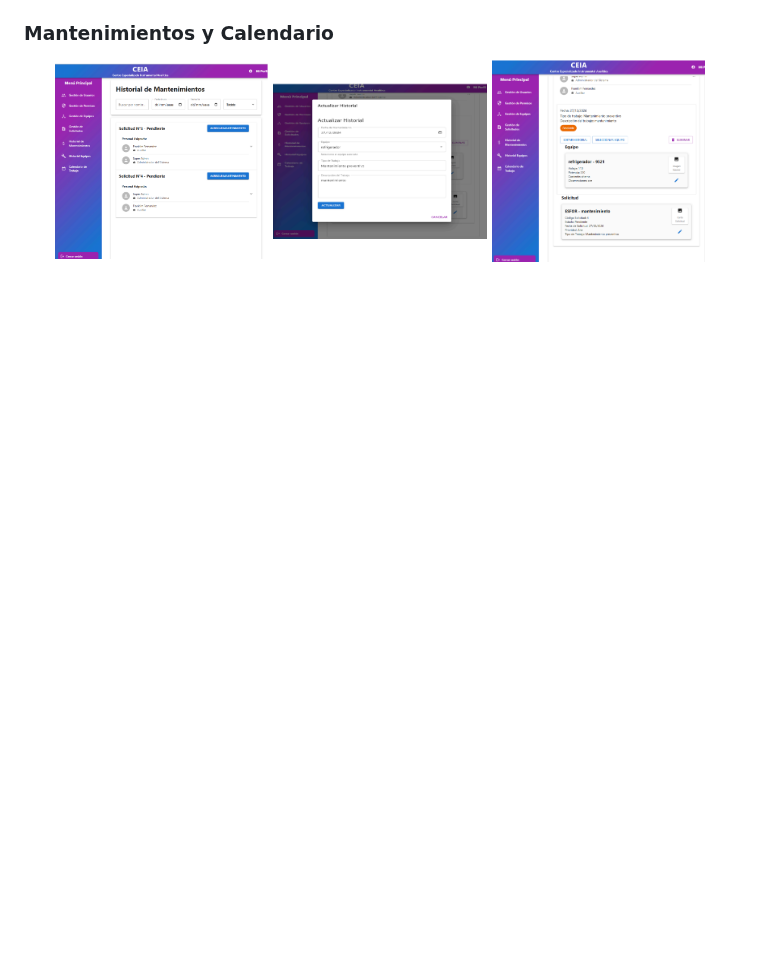
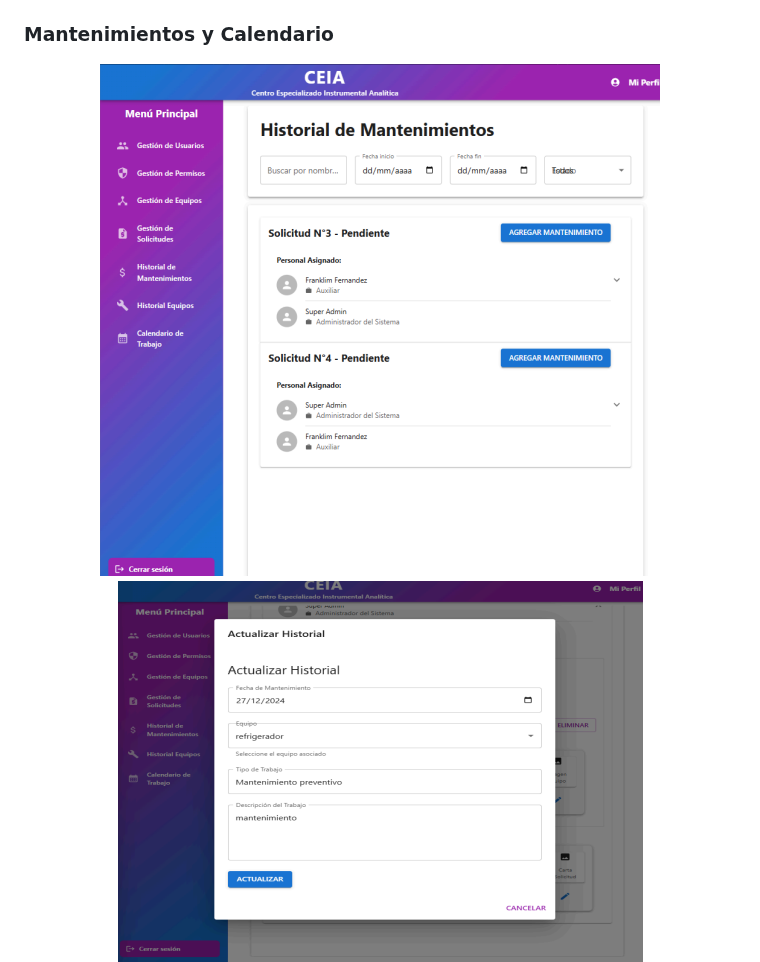
Before and after one commit to Jhosep2001-taku/PlataformaCEIADev, a Markdown page: README.md, the part around one of its changes. GitHub-like rendering; blank space fills up the shorter version.

```diff
--- a/README.md
+++ b/README.md
@@ -67,7 +69,6 @@ Sistema integral para la gestión de equipos, personal y mantenimientos en centr
 
 ### Mantenimientos y Calendario
 <div align="center">
-  <img src="https://raw.githubusercontent.com/Jhosep2001-taku/PlataformaCEIADev/main/Imagenes/historialDeMantenimientos.png" alt="Historial de Mantenimientos" width="30%">
-  <img src="https://raw.githubusercontent.com/Jhosep2001-taku/PlataformaCEIADev/main/Imagenes/editarMantenimiento.png" alt="Editar Mantenimiento" width="30%">
-  <img src="https://raw.githubusercontent.com/Jhosep2001-taku/PlataformaCEIADev/main/Imagenes/equiposAsociadosMantenimiento.png" alt="Equipos Asociados" width="30%">
+  <img src="https://raw.githubusercontent.com/Jhosep2001-taku/PlataformaCEIADev/main/Imagenes/historialDeMantenimientos.png" alt="Historial de Mantenimientos" style="height: 250px; object-fit: cover; border-radius: 8px; margin: 5px;">
+  <img src="https://raw.githubusercontent.com/Jhosep2001-taku/PlataformaCEIADev/main/Imagenes/editarMantenimiento.png" alt="Editar Mantenimiento" style="height: 250px; object-fit: cover; border-radius: 8px; margin: 5px;">
 
```
Also changed, not shown: other parts of README.md (+21 -17 lines).
